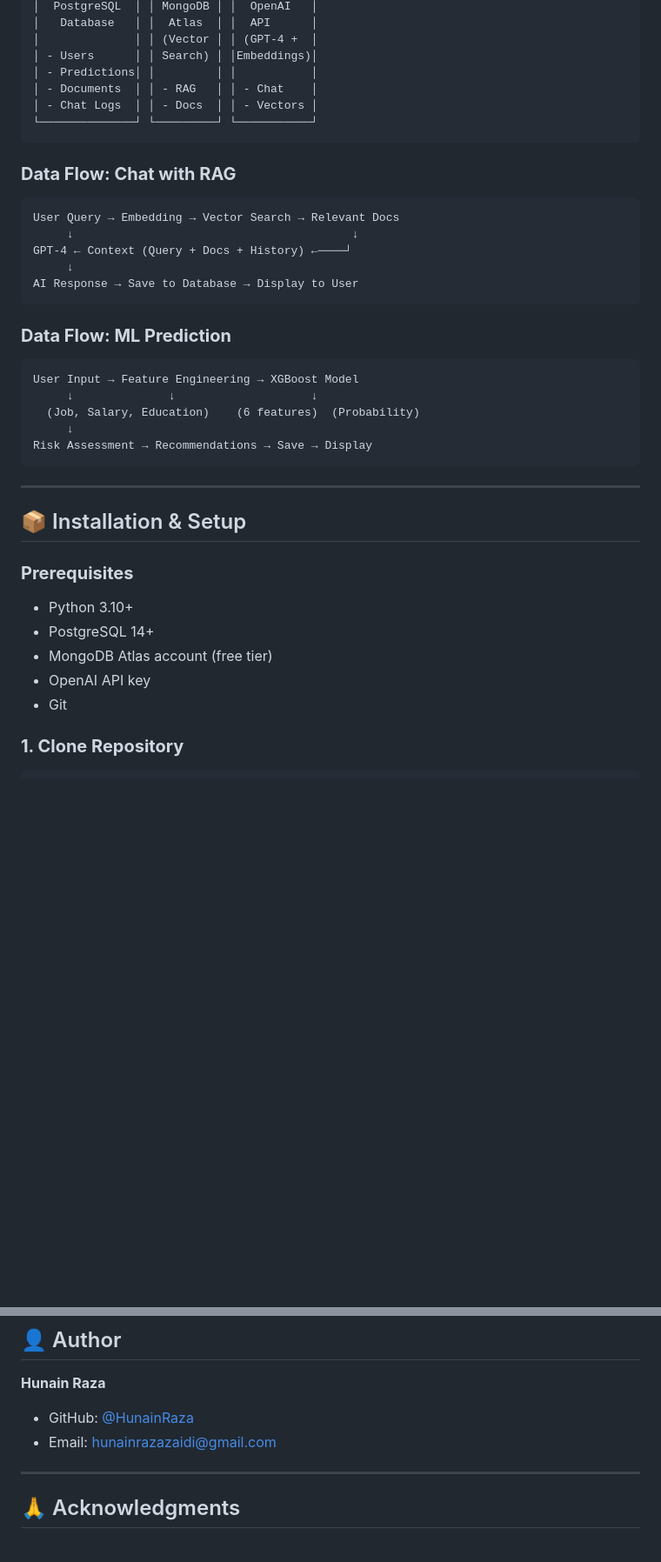
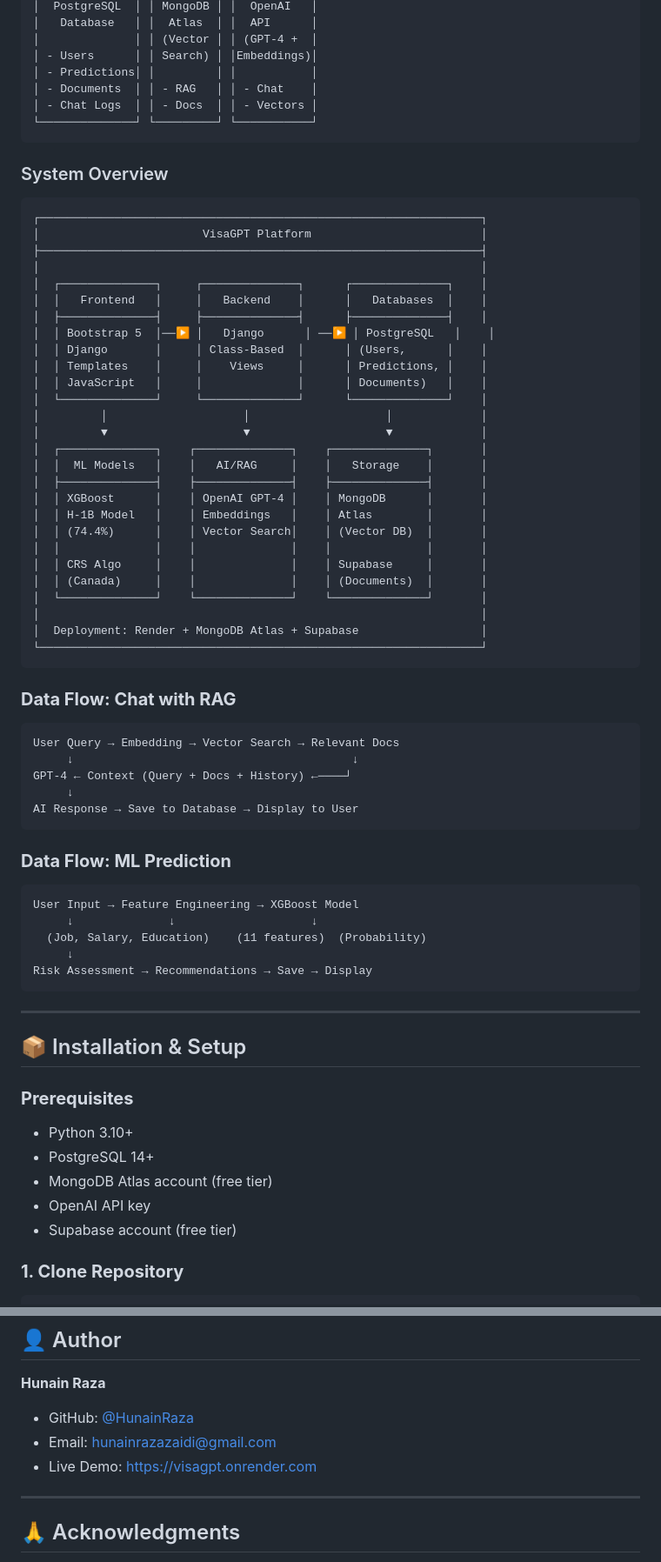
Before and after one commit to HunainRaza/VisaGPT, a Markdown page: README.md, 2 parts joined by grey strips. Shown: that part at 87% size. Rendered like a GitHub page; blank space fills up the shorter version.

````diff
--- a/README.md
+++ b/README.md
@@ -116,7 +117,40 @@
 └──────────────┘ └─────────┘ └───────────┘
 ```
 
+### System Overview
+
+```
+┌─────────────────────────────────────────────────────────────────┐
+│                        VisaGPT Platform                         │
+├─────────────────────────────────────────────────────────────────┤
+│                                                                 │
+│  ┌──────────────┐     ┌──────────────┐      ┌──────────────┐    │
+│  │   Frontend   │     │   Backend    │      │   Databases  │    │
+│  ├──────────────┤     ├──────────────┤      ├──────────────┤    │
+│  │ Bootstrap 5  │──▶ │   Django      │ ──▶ │ PostgreSQL   │    │
+│  │ Django       │     │ Class-Based  │      │ (Users,      │    │
+│  │ Templates    │     │    Views     │      │ Predictions, │    │
+│  │ JavaScript   │     │              │      │ Documents)   │    │
+│  └──────────────┘     └──────────────┘      └──────────────┘    │
+│         │                    │                    │             │
+│         ▼                    ▼                    ▼             │
+│  ┌──────────────┐    ┌──────────────┐    ┌──────────────┐       │
+│  │  ML Models   │    │   AI/RAG     │    │   Storage    │       │
+│  ├──────────────┤    ├──────────────┤    ├──────────────┤       │
+│  │ XGBoost      │    │ OpenAI GPT-4 │    │ MongoDB      │       │
+│  │ H-1B Model   │    │ Embeddings   │    │ Atlas        │       │
+│  │ (74.4%)      │    │ Vector Search│    │ (Vector DB)  │       │
+│  │              │    │              │    │              │       │
+│  │ CRS Algo     │    │              │    │ Supabase     │       │
+│  │ (Canada)     │    │              │    │ (Documents)  │       │
+│  └──────────────┘    └──────────────┘    └──────────────┘       │
+│                                                                 │
+│  Deployment: Render + MongoDB Atlas + Supabase                  │
+└─────────────────────────────────────────────────────────────────┘
+```
+
 ### **Data Flow: Chat with RAG**
+
 ```
 User Query → Embedding → Vector Search → Relevant Docs
      ↓                                         ↓
@@ -129,7 +163,7 @@ AI Response → Save to Database → Display to User
 ```
 User Input → Feature Engineering → XGBoost Model
      ↓              ↓                    ↓
-  (Job, Salary, Education)    (6 features)  (Probability)
+  (Job, Salary, Education)    (11 features)  (Probability)
      ↓
 Risk Assessment → Recommendations → Save → Display
 ```
@@ -143,7 +177,7 @@ Risk Assessment → Recommendations → Save → Display
 - PostgreSQL 14+
 - MongoDB Atlas account (free tier)
 - OpenAI API key
-- Git
+- Supabase account (free tier)
 
 ### **1. Clone Repository**
 ```bash
@@ -415,6 +456,7 @@ This project is licensed under the MIT License - see LICENSE file for details.
 **Hunain Raza**
 - GitHub: [@HunainRaza](https://github.com/HunainRaza)
 - Email: hunainrazazaidi@gmail.com
+- Live Demo: https://visagpt.onrender.com
 
 ---
 
````
Also changed, not shown: other parts of README.md (+48 -40 lines), screenshots/landing-page.png, 1 other file.
